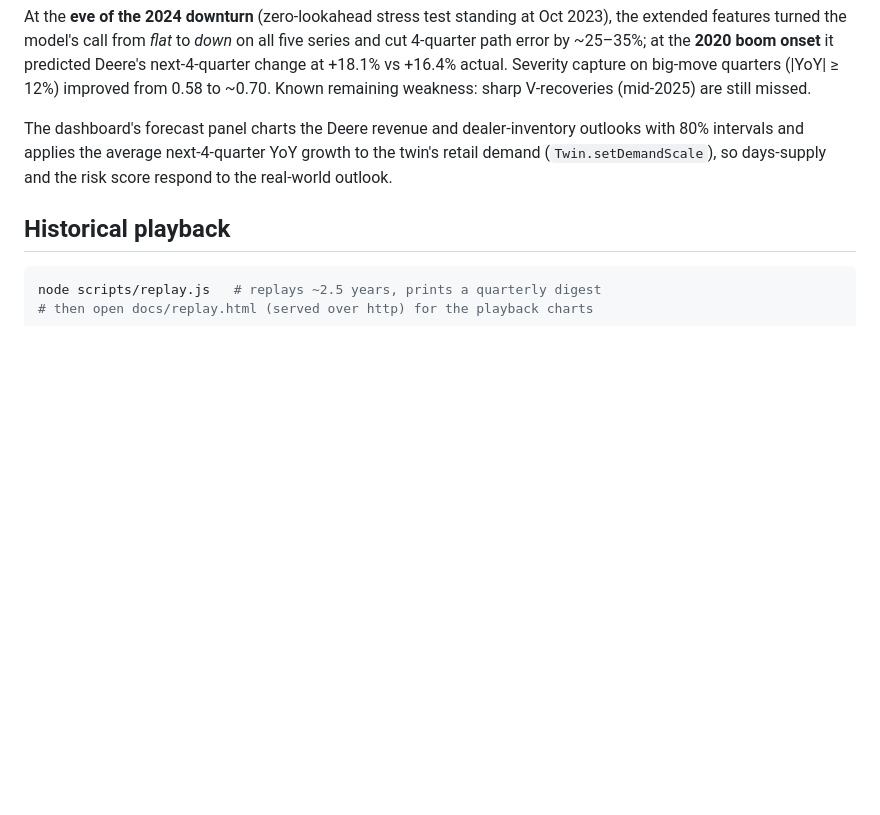
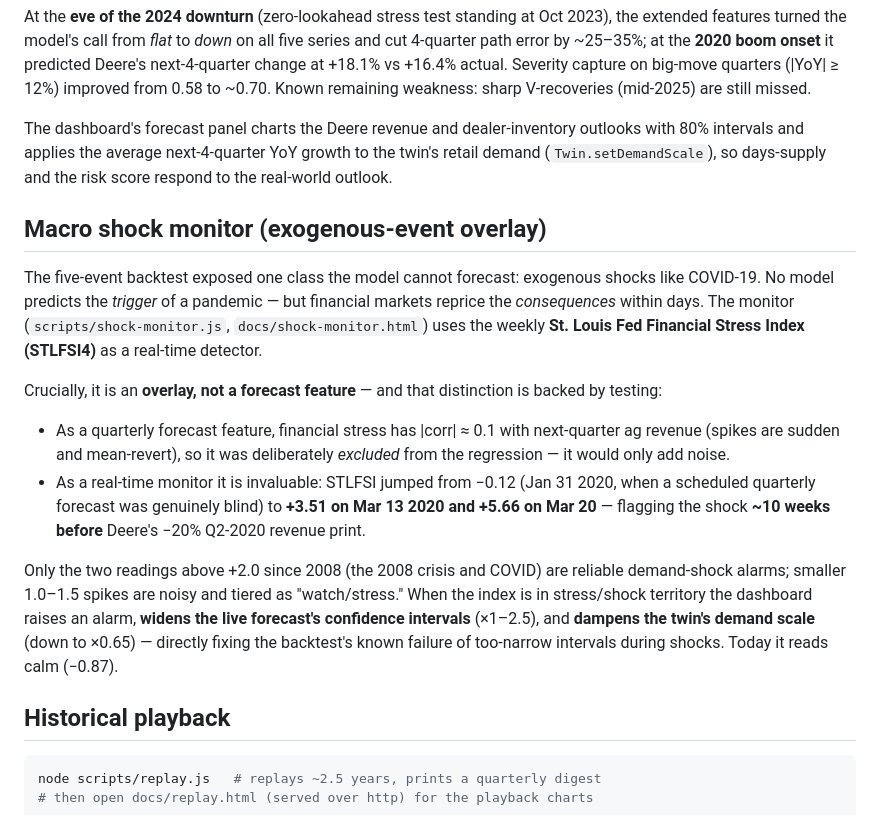
Before and after one commit to joeyrosztoczy/service-office-kg, a Markdown page: README.md, the part around the change. Drawn GitHub-style; blank space fills up the shorter version.

````diff
--- a/README.md
+++ b/README.md
@@ -95,6 +95,17 @@ At the **eve of the 2024 downturn** (zero-lookahead stress test standing at Oct
 
 The dashboard's forecast panel charts the Deere revenue and dealer-inventory outlooks with 80% intervals and applies the average next-4-quarter YoY growth to the twin's retail demand (`Twin.setDemandScale`), so days-supply and the risk score respond to the real-world outlook.
 
+## Macro shock monitor (exogenous-event overlay)
+
+The five-event backtest exposed one class the model cannot forecast: exogenous shocks like COVID-19. No model predicts the *trigger* of a pandemic — but financial markets reprice the *consequences* within days. The monitor (`scripts/shock-monitor.js`, `docs/shock-monitor.html`) uses the weekly **St. Louis Fed Financial Stress Index (STLFSI4)** as a real-time detector.
+
+Crucially, it is an **overlay, not a forecast feature** — and that distinction is backed by testing:
+
+- As a quarterly forecast feature, financial stress has |corr| ≈ 0.1 with next-quarter ag revenue (spikes are sudden and mean-revert), so it was deliberately *excluded* from the regression — it would only add noise.
+- As a real-time monitor it is invaluable: STLFSI jumped from −0.12 (Jan 31 2020, when a scheduled quarterly forecast was genuinely blind) to **+3.51 on Mar 13 2020 and +5.66 on Mar 20** — flagging the shock **~10 weeks before** Deere's −20% Q2-2020 revenue print.
+
+Only the two readings above +2.0 since 2008 (the 2008 crisis and COVID) are reliable demand-shock alarms; smaller 1.0–1.5 spikes are noisy and tiered as "watch/stress." When the index is in stress/shock territory the dashboard raises an alarm, **widens the live forecast's confidence intervals** (×1–2.5), and **dampens the twin's demand scale** (down to ×0.65) — directly fixing the backtest's known failure of too-narrow intervals during shocks. Today it reads calm (−0.87).
+
 ## Historical playback
 
 ```bash
````
Also changed, not shown: docs/dual-gauges.png (added), docs/shock-monitor.png (added), 8 other files.
